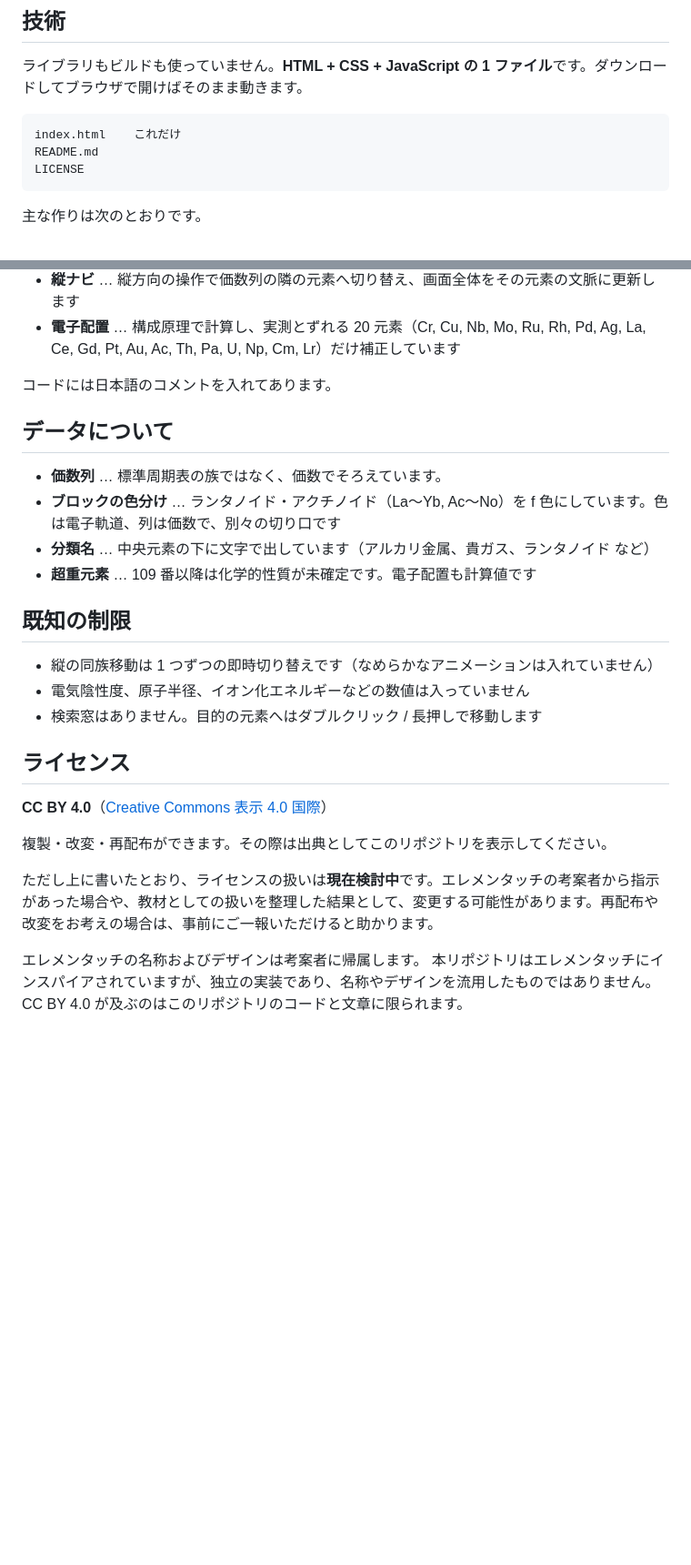
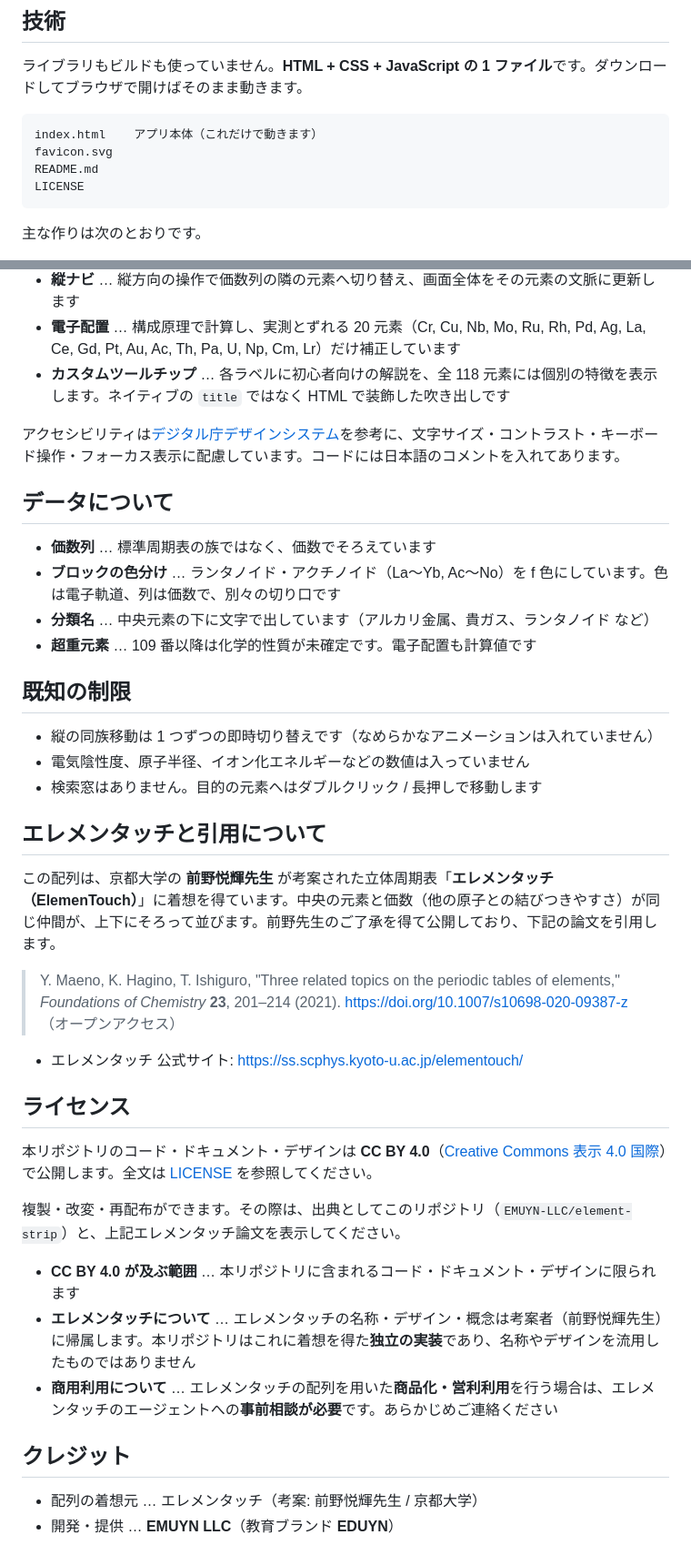
Before and after one commit to EMUYN-LLC/element_belt, a Markdown page: README.md, 2 parts joined by grey strips. Shown at 91% size. Rendered like a GitHub page; blank space fills up the shorter version.

Commit message:
README刷新: 許諾済み・論文引用・EMUYN LLC提供・ライセンス整理
- 「試作・許諾検討中」の記述を、前野先生の了承を得て公開・引用明記へ
- エレメンタッチ論文の引用(Found.Chem.23,201-214,2021)を追加
- ライセンス: コードはCC BY 4.0、商用利用はエレメンタッチのエージェントへ要相談
- 提供元をEMUYN LLC(EDUYN)に明記、デモURLをさくら版へ
- URL引数・ツールチップ・デジタル庁準拠など最新機能を反映

````diff
--- a/README.md
+++ b/README.md
@@ -48,7 +55,8 @@
 ライブラリもビルドも使っていません。**HTML + CSS + JavaScript の 1 ファイル**です。ダウンロードしてブラウザで開けばそのまま動きます。
 
 ```
-index.html    これだけ
+index.html    アプリ本体（これだけで動きます）
+favicon.svg
 README.md
 LICENSE
 ```
@@ -60,12 +68,13 @@ LICENSE
 - **魚眼** … スクロール位置に応じて、画面中央に近い列を横最大 1.5 倍・縦最大 1.2 倍に拡大します
 - **縦ナビ** … 縦方向の操作で価数列の隣の元素へ切り替え、画面全体をその元素の文脈に更新します
 - **電子配置** … 構成原理で計算し、実測とずれる 20 元素（Cr, Cu, Nb, Mo, Ru, Rh, Pd, Ag, La, Ce, Gd, Pt, Au, Ac, Th, Pa, U, Np, Cm, Lr）だけ補正しています
+- **カスタムツールチップ** … 各ラベルに初心者向けの解説を、全 118 元素には個別の特徴を表示します。ネイティブの `title` ではなく HTML で装飾した吹き出しです
 
-コードには日本語のコメントを入れてあります。
+アクセシビリティは[デジタル庁デザインシステム](https://design.digital.go.jp/dads/)を参考に、文字サイズ・コントラスト・キーボード操作・フォーカス表示に配慮しています。コードには日本語のコメントを入れてあります。
 
 ## データについて
 
-- **価数列** … 標準周期表の族ではなく、価数でそろえています。
+- **価数列** … 標準周期表の族ではなく、価数でそろえています
 - **ブロックの色分け** … ランタノイド・アクチノイド（La〜Yb, Ac〜No）を f 色にしています。色は電子軌道、列は価数で、別々の切り口です
 - **分類名** … 中央元素の下に文字で出しています（アルカリ金属、貴ガス、ランタノイド など）
 - **超重元素** … 109 番以降は化学的性質が未確定です。電子配置も計算値です
@@ -76,13 +85,28 @@ LICENSE
 - 電気陰性度、原子半径、イオン化エネルギーなどの数値は入っていません
 - 検索窓はありません。目的の元素へはダブルクリック / 長押しで移動します
 
+## エレメンタッチと引用について
+
+この配列は、京都大学の **前野悦輝先生** が考案された立体周期表「**エレメンタッチ（ElemenTouch）**」に着想を得ています。中央の元素と価数（他の原子との結びつきやすさ）が同じ仲間が、上下にそろって並びます。前野先生のご了承を得て公開しており、下記の論文を引用します。
+
+> Y. Maeno, K. Hagino, T. Ishiguro,
+> "Three related topics on the periodic tables of elements,"
+> *Foundations of Chemistry* **23**, 201–214 (2021).
+> https://doi.org/10.1007/s10698-020-09387-z （オープンアクセス）
+
+- エレメンタッチ 公式サイト: https://ss.scphys.kyoto-u.ac.jp/elementouch/
+
 ## ライセンス
 
-**CC BY 4.0**（[Creative Commons 表示 4.0 国際](https://creativecommons.org/licenses/by/4.0/deed.ja)）
+本リポジトリのコード・ドキュメント・デザインは **CC BY 4.0**（[Creative Commons 表示 4.0 国際](https://creativecommons.org/licenses/by/4.0/deed.ja)）で公開します。全文は [LICENSE](LICENSE) を参照してください。
 
-複製・改変・再配布ができます。その際は出典としてこのリポジトリを表示してください。
+複製・改変・再配布ができます。その際は、出典としてこのリポジトリ（`EMUYN-LLC/element-strip`）と、上記エレメンタッチ論文を表示してください。
 
-ただし上に書いたとおり、ライセンスの扱いは**現在検討中**です。エレメンタッチの考案者から指示があった場合や、教材としての扱いを整理した結果として、変更する可能性があります。再配布や改変をお考えの場合は、事前にご一報いただけると助かります。
+- **CC BY 4.0 が及ぶ範囲** … 本リポジトリに含まれるコード・ドキュメント・デザインに限られます
+- **エレメンタッチについて** … エレメンタッチの名称・デザイン・概念は考案者（前野悦輝先生）に帰属します。本リポジトリはこれに着想を得た**独立の実装**であり、名称やデザインを流用したものではありません
+- **商用利用について** … エレメンタッチの配列を用いた**商品化・営利利用**を行う場合は、エレメンタッチのエージェントへの**事前相談が必要**です。あらかじめご連絡ください
 
-エレメンタッチの名称およびデザインは考案者に帰属します。
-本リポジトリはエレメンタッチにインスパイアされていますが、独立の実装であり、名称やデザインを流用したものではありません。CC BY 4.0 が及ぶのはこのリポジトリのコードと文章に限られます。
+## クレジット
+
+- 配列の着想元 … エレメンタッチ（考案: 前野悦輝先生 / 京都大学）
+- 開発・提供 … **EMUYN LLC**（教育ブランド **EDUYN**）
````
Also changed, not shown: other parts of README.md (+16 -9 lines).
